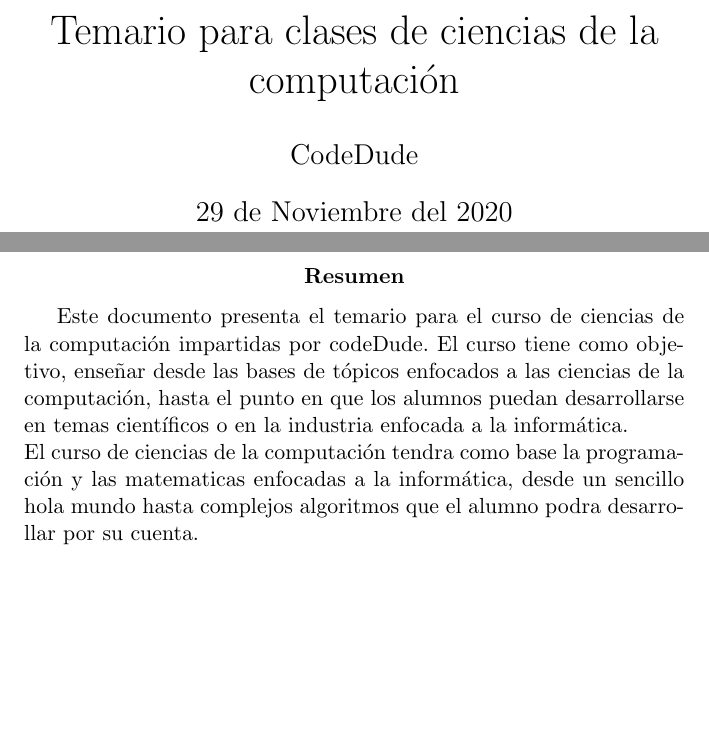
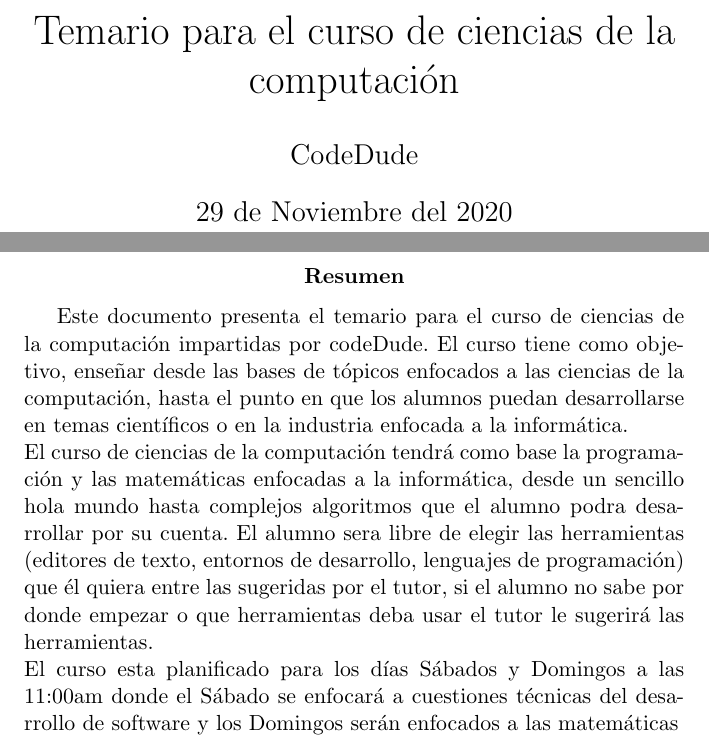
Before and after one commit to ChavaTI/Temario-Curso-CB, a LaTeX paper (Temario.tex): two parts of pages 1 and 2 of 2, joined at a grey line, cut so that both start at the same text, the shorter picture padded with empty space. Compiled offline with pdfLaTeX.

Commit message:
Resume done

```diff
--- a/Temario.tex
+++ b/Temario.tex
@@ -1,7 +1,7 @@
 \documentclass[12pt, letterpaper]{article}
 \usepackage[spanish]{babel}
 \author{CodeDude}
-\title{Temario para clases de ciencias de la computación}
+\title{Temario para el curso de ciencias de la computación}
 \date{29 de Noviembre del 2020}
 \begin{document}
 \maketitle
@@ -10,7 +10,11 @@
 Este documento presenta el temario para el curso de ciencias de la computación impartidas por codeDude. El curso tiene como objetivo, enseñar
 desde las bases de tópicos enfocados a las ciencias de la computación, hasta el punto en que los alumnos puedan desarrollarse en temas científicos
 o en la industria enfocada a la informática.\\
-El curso de ciencias de la computación tendra como base la programación y las matematicas enfocadas a la informática, desde un sencillo hola mundo
-hasta complejos algoritmos que el alumno podra desarrollar por su cuenta.
+El curso de ciencias de la computación tendrá como base la programación y las matemáticas enfocadas a la informática, desde un sencillo hola mundo
+hasta complejos algoritmos que el alumno podra desarrollar por su cuenta. El alumno sera libre de elegir las herramientas (editores de texto, entornos de
+desarrollo, lenguajes de programación) que él quiera entre las sugeridas por el tutor, si el alumno no sabe por donde empezar o que herramientas deba usar
+el tutor le sugerirá las herramientas.\\
+El curso esta planificado para los días Sábados y Domingos a las 11:00am donde el Sábado se enfocará a cuestiones técnicas del desarrollo de software y los
+Domingos serán enfocados a las matemáticas
 \end{abstract}
 \end{document}
```
